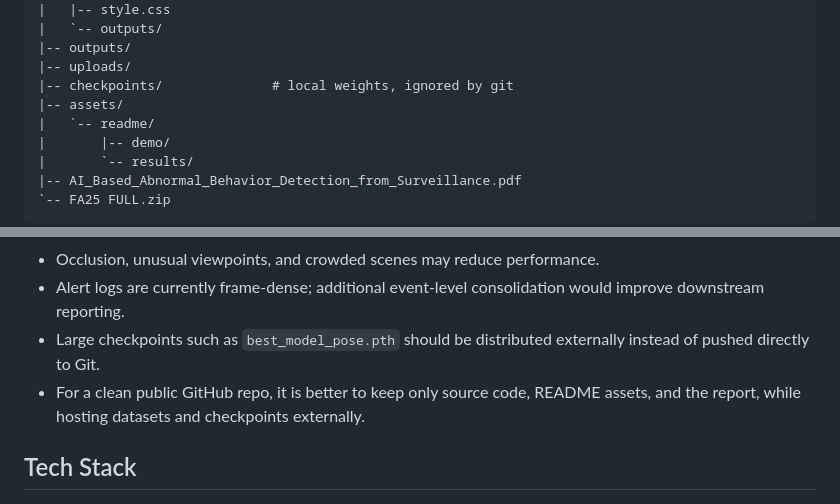
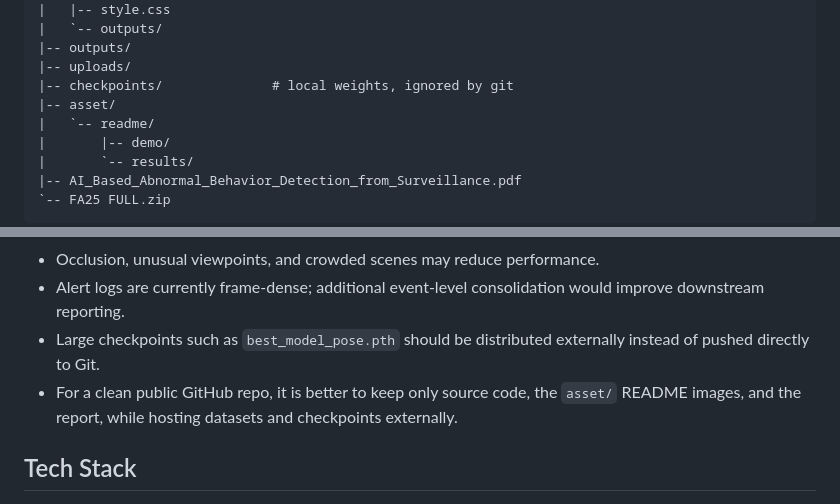
Before and after one commit to KhoiMinh47/AI-Based-Abnormal-Behavior-Detection-From-Surveillance-Camera, a Markdown page: README.md, 2 parts joined by grey strips. Rendered like a GitHub page.

```diff
--- a/README.md
+++ b/README.md
@@ -169,7 +169,7 @@ Recommended publication strategy for GitHub:
 |-- outputs/
 |-- uploads/
 |-- checkpoints/              # local weights, ignored by git
-|-- assets/
+|-- asset/
 |   `-- readme/
 |       |-- demo/
 |       `-- results/
@@ -268,7 +268,7 @@ http://127.0.0.1:5000
 - Occlusion, unusual viewpoints, and crowded scenes may reduce performance.
 - Alert logs are currently frame-dense; additional event-level consolidation would improve downstream reporting.
 - Large checkpoints such as `best_model_pose.pth` should be distributed externally instead of pushed directly to Git.
-- For a clean public GitHub repo, it is better to keep only source code, README assets, and the report, while hosting datasets and checkpoints externally.
+- For a clean public GitHub repo, it is better to keep only source code, the `asset/` README images, and the report, while hosting datasets and checkpoints externally.
 
 ## Tech Stack
 
```
Also changed, not shown: other parts of README.md (+5 -5 lines).
